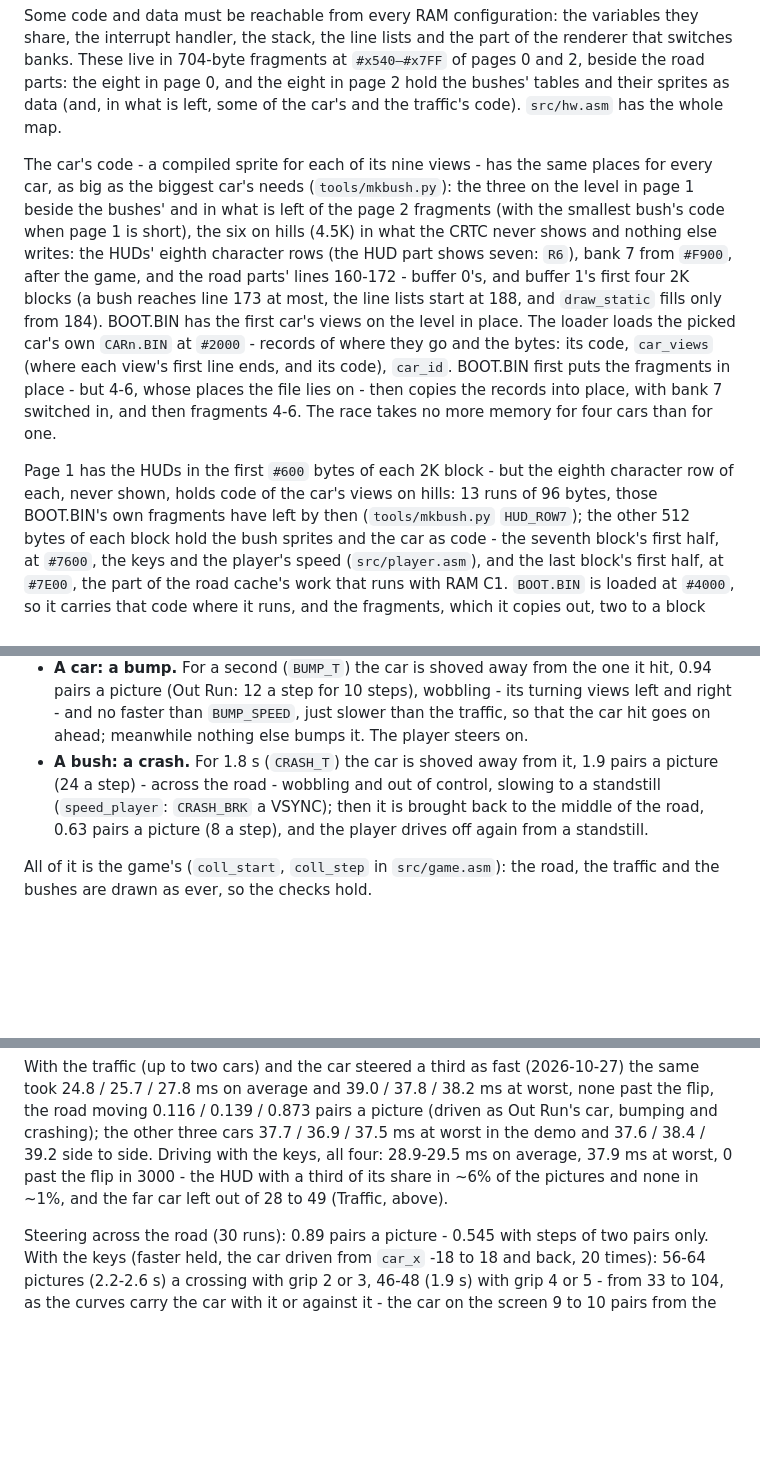
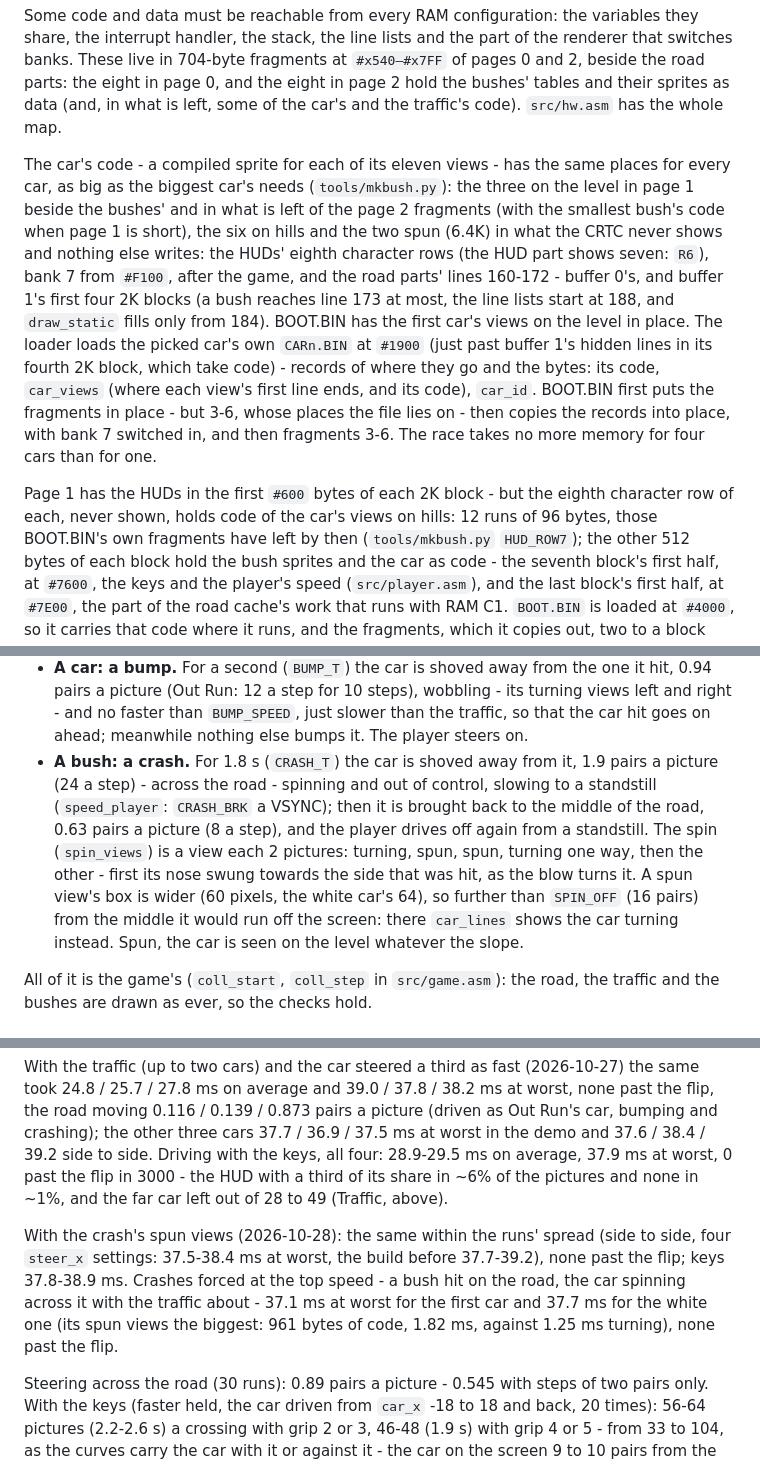
Before and after one commit to vaspervnp/CountryRideCPC, a Markdown page: README.md, 3 parts joined by grey strips. GitHub-like rendering; blank space fills up the shorter version.

```diff
--- a/README.md
+++ b/README.md
@@ -268,26 +272,27 @@ eight in page 0, and the eight in page 2 hold the bushes' tables and their
 sprites as data (and, in what is left, some of the car's and the traffic's
 code). `src/hw.asm` has the whole map.
 
-The car's code - a compiled sprite for each of its nine views - has the
+The car's code - a compiled sprite for each of its eleven views - has the
 same places for every car, as big as the biggest car's needs
 (`tools/mkbush.py`): the three on the level in page 1 beside the bushes'
 and in what is left of the page 2 fragments (with the smallest bush's code
-when page 1 is short), the six on hills (4.5K) in what the CRTC never
-shows and nothing else writes: the HUDs' eighth character rows (the HUD
-part shows seven: `R6`), bank 7 from `#F900`, after the game, and the road
+when page 1 is short), the six on hills and the two spun (6.4K) in what
+the CRTC never shows and nothing else writes: the HUDs' eighth character
+rows (the HUD part shows seven: `R6`), bank 7 from `#F100`, after the game, and the road
 parts' lines 160-172 - buffer 0's, and buffer 1's first four 2K blocks (a
 bush reaches line 173 at most, the line lists start at 188, and
 `draw_static` fills only from 184). BOOT.BIN has the first car's views on
 the level in place. The loader loads the picked car's own `CARn.BIN` at
-`#2000` - records of where they go and the bytes: its code, `car_views`
+`#1900` (just past buffer 1's hidden lines in its fourth 2K block, which
+take code) - records of where they go and the bytes: its code, `car_views`
 (where each view's first line ends, and its code), `car_id`. BOOT.BIN
-first puts the fragments in place - but 4-6, whose places the file lies
+first puts the fragments in place - but 3-6, whose places the file lies
 on - then copies the records into place, with bank 7 switched in, and then
-fragments 4-6. The race takes no more memory for four cars than for one.
+fragments 3-6. The race takes no more memory for four cars than for one.
 
 Page 1 has the HUDs in the first `#600` bytes of each 2K block - but the
 eighth character row of each, never shown, holds code of the car's views
-on hills: 13 runs of 96 bytes, those BOOT.BIN's own fragments have left
+on hills: 12 runs of 96 bytes, those BOOT.BIN's own fragments have left
 by then (`tools/mkbush.py` `HUD_ROW7`); the other
 512 bytes of each block hold the bush sprites and the car as code - the
 seventh block's first half, at `#7600`, the keys and the player's speed
@@ -589,10 +594,16 @@ As in Out Run (the SMS's `L2B84` and `L39D6`, measured in OutrunOutrunCPC):
   `BUMP_SPEED`, just slower than the traffic, so that the car hit goes on
   ahead; meanwhile nothing else bumps it. The player steers on.
 - **A bush: a crash.** For 1.8 s (`CRASH_T`) the car is shoved away from
-  it, 1.9 pairs a picture (24 a step) - across the road - wobbling and out
+  it, 1.9 pairs a picture (24 a step) - across the road - spinning and out
   of control, slowing to a standstill (`speed_player`: `CRASH_BRK` a
   VSYNC); then it is brought back to the middle of the road, 0.63 pairs a
   picture (8 a step), and the player drives off again from a standstill.
+  The spin (`spin_views`) is a view each 2 pictures: turning, spun, spun,
+  turning one way, then the other - first its nose swung towards the side
+  that was hit, as the blow turns it. A spun view's box is wider (60 pixels, the white car's
+  64), so further than `SPIN_OFF` (16 pairs) from the middle it would run
+  off the screen: there `car_lines` shows the car turning instead. Spun,
+  the car is seen on the level whatever the slope.
 
 All of it is the game's (`coll_start`, `coll_step` in `src/game.asm`): the
 road, the traffic and the bushes are drawn as ever, so the checks hold.
@@ -667,6 +678,14 @@ worst in the demo and 37.6 / 38.4 / 39.2 side to side. Driving with the
 keys, all four: 28.9-29.5 ms on average, 37.9 ms at worst, 0 past the flip
 in 3000 - the HUD with a third of its share in ~6% of the pictures and
 none in ~1%, and the far car left out of 28 to 49 (Traffic, above).
+
+With the crash's spun views (2026-10-28): the same within the runs' spread
+(side to side, four `steer_x` settings: 37.5-38.4 ms at worst, the build
+before 37.7-39.2), none past the flip; keys 37.8-38.9 ms. Crashes forced at
+the top speed - a bush hit on the road, the car spinning across it with
+the traffic about - 37.1 ms at worst for the first car and 37.7 ms for
+the white one (its spun views the biggest: 961 bytes of code, 1.82 ms,
+against 1.25 ms turning), none past the flip.
 
 Steering across the road (30 runs): 0.89 pairs a picture - 0.545 with
 steps of two pairs only. With the keys (faster held, the car driven from
```
Also changed, not shown: other parts of README.md (+9 -4 lines), assets/cars/bmw_spin.png (added), assets/cars/ferrari_spin.png (added), assets/cars/lotus_spin.png (added), assets/cars/player_spin.png (added), 12 other files.
